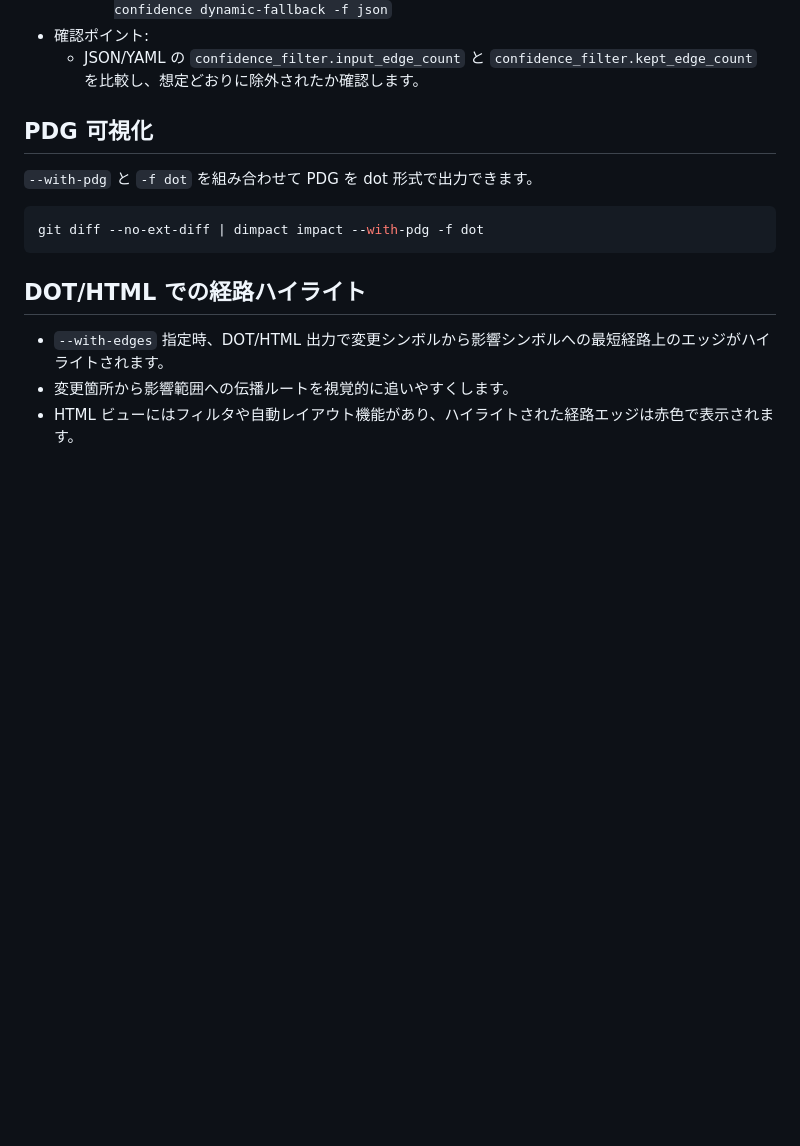
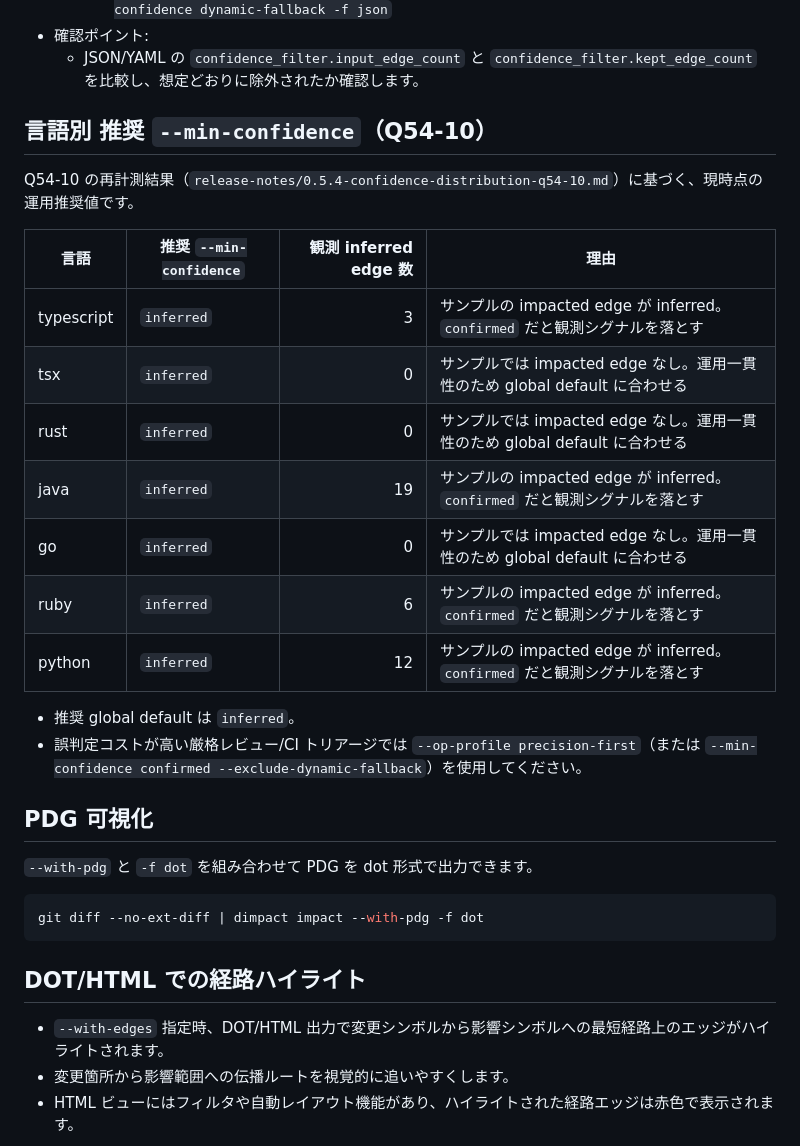
Before and after one commit to n01e0/dimpact, a Markdown page: README_ja.md, the part around the change. Drawn GitHub-style; blank space fills up the shorter version.

Commit message:
docs: add language-specific --min-confidence recommendations (Q54-12) (#411)

```diff
--- a/README_ja.md
+++ b/README_ja.md
@@ -103,6 +103,23 @@ dimpact id --name foo -f json
     - `git diff --no-ext-diff | dimpact impact --direction callers --with-edges --min-confidence dynamic-fallback -f json`
 - 確認ポイント:
   - JSON/YAML の `confidence_filter.input_edge_count` と `confidence_filter.kept_edge_count` を比較し、想定どおりに除外されたか確認します。
+
+## 言語別 推奨 `--min-confidence`（Q54-10）
+
+Q54-10 の再計測結果（`release-notes/0.5.4-confidence-distribution-q54-10.md`）に基づく、現時点の運用推奨値です。
+
+| 言語 | 推奨 `--min-confidence` | 観測 inferred edge 数 | 理由 |
+| --- | --- | ---: | --- |
+| typescript | `inferred` | 3 | サンプルの impacted edge が inferred。`confirmed` だと観測シグナルを落とす |
+| tsx | `inferred` | 0 | サンプルでは impacted edge なし。運用一貫性のため global default に合わせる |
+| rust | `inferred` | 0 | サンプルでは impacted edge なし。運用一貫性のため global default に合わせる |
+| java | `inferred` | 19 | サンプルの impacted edge が inferred。`confirmed` だと観測シグナルを落とす |
+| go | `inferred` | 0 | サンプルでは impacted edge なし。運用一貫性のため global default に合わせる |
+| ruby | `inferred` | 6 | サンプルの impacted edge が inferred。`confirmed` だと観測シグナルを落とす |
+| python | `inferred` | 12 | サンプルの impacted edge が inferred。`confirmed` だと観測シグナルを落とす |
+
+- 推奨 global default は `inferred`。
+- 誤判定コストが高い厳格レビュー/CI トリアージでは `--op-profile precision-first`（または `--min-confidence confirmed --exclude-dynamic-fallback`）を使用してください。
 
 ## PDG 可視化
 `--with-pdg` と `-f dot` を組み合わせて PDG を dot 形式で出力できます。
```
Also changed, not shown: README.md (+17 -0 lines), release-notes/0.5.4-min-confidence-recommendation-q54-12.md (added, +24 -0 lines).
